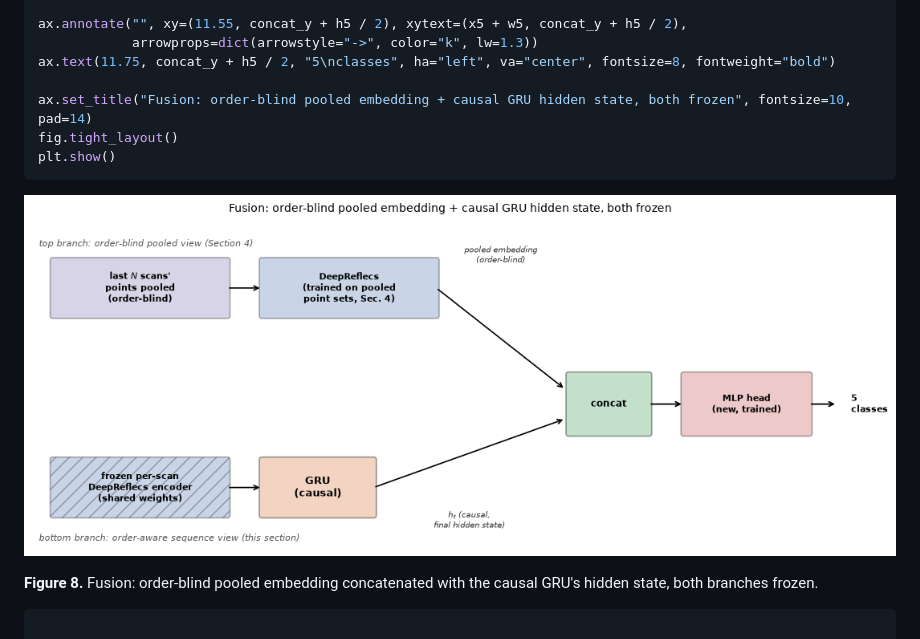
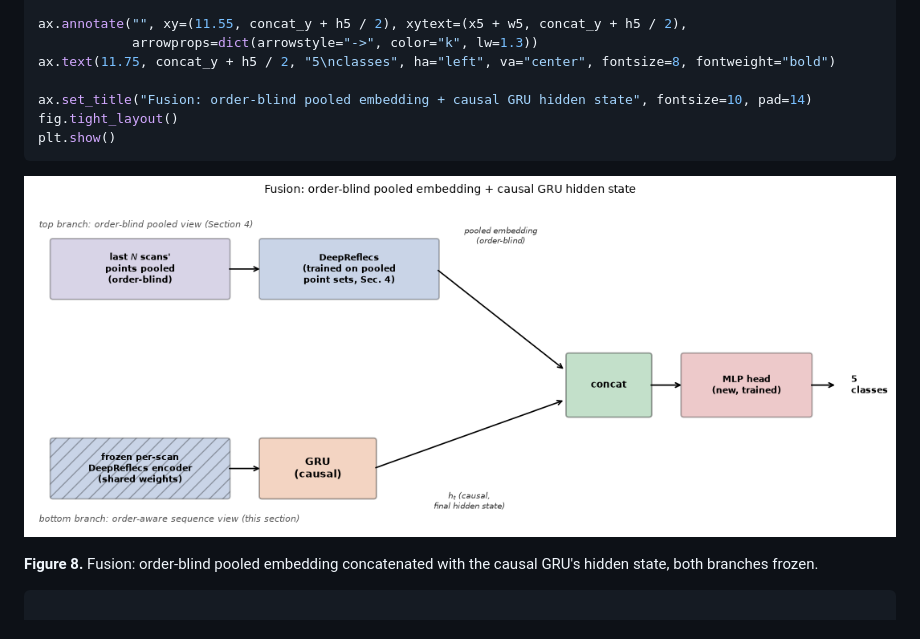
Before and after one commit to brunopinto900/radar-ml-autonomous-driving, a Markdown page: final_report.md, the part around the change. Drawn GitHub-style; pictures changed too: results/final_report/final_report_22_0.png.

Commit message:
Trim "both frozen" from the fusion diagram's title
Redundant with the text already explaining both branches are frozen.

````diff
--- a/final_report.md
+++ b/final_report.md
@@ -472,7 +472,7 @@ ax.annotate("", xy=(11.55, concat_y + h5 / 2), xytext=(x5 + w5, concat_y + h5 /
             arrowprops=dict(arrowstyle="->", color="k", lw=1.3))
 ax.text(11.75, concat_y + h5 / 2, "5\nclasses", ha="left", va="center", fontsize=8, fontweight="bold")
 
-ax.set_title("Fusion: order-blind pooled embedding + causal GRU hidden state, both frozen", fontsize=10, pad=14)
+ax.set_title("Fusion: order-blind pooled embedding + causal GRU hidden state", fontsize=10, pad=14)
 fig.tight_layout()
 plt.show()
 ```
````
Also changed, not shown: 1 other file.
